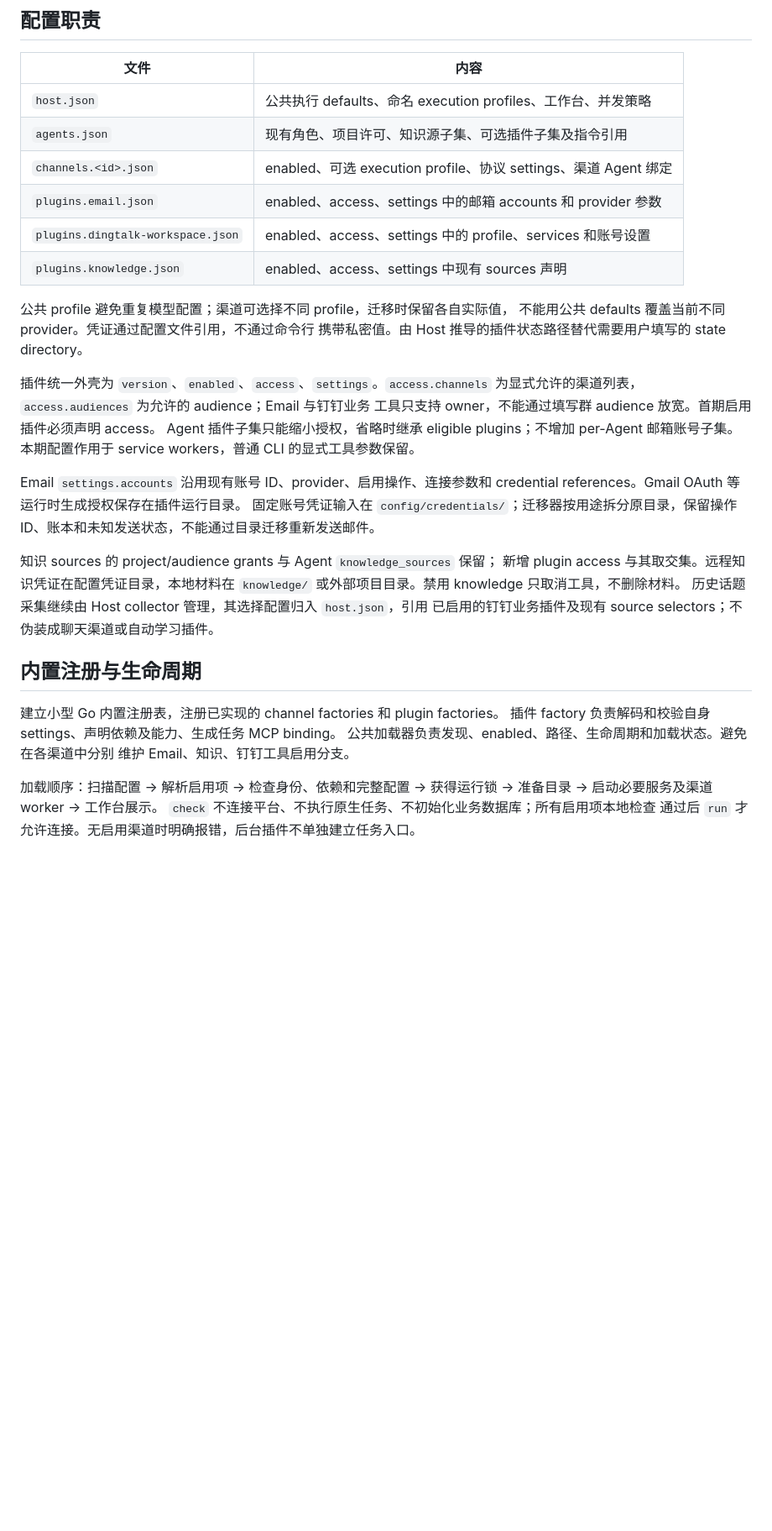
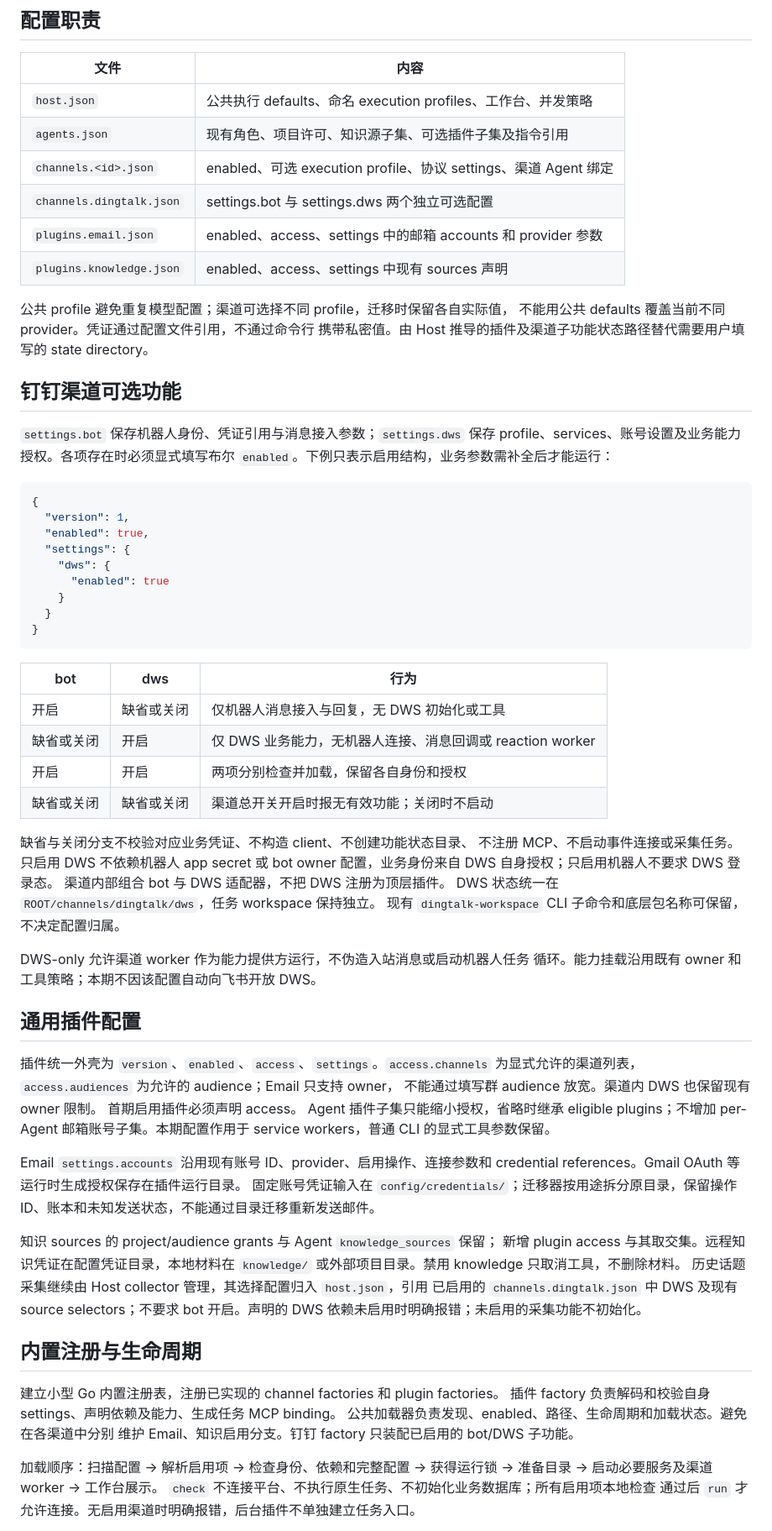
Before and after one commit to zhoushoujianwork/Agent-Host, a Markdown page: docs/configuration-layout-detail.md, the part around one of its changes. Shown at 84% size. GitHub-like rendering; blank space fills up the shorter version.

Commit message:
docs: model bot and DWS as optional DingTalk channel features

````diff
--- a/docs/configuration-layout-detail.md
+++ b/docs/configuration-layout-detail.md
@@ -44,17 +44,55 @@ JSON 重复字段、未知字段、非法路径等沿用现有严格读取方式
 | `host.json` | 公共执行 defaults、命名 execution profiles、工作台、并发策略 |
 | `agents.json` | 现有角色、项目许可、知识源子集、可选插件子集及指令引用 |
 | `channels.<id>.json` | enabled、可选 execution profile、协议 settings、渠道 Agent 绑定 |
+| `channels.dingtalk.json` | settings.bot 与 settings.dws 两个独立可选配置 |
 | `plugins.email.json` | enabled、access、settings 中的邮箱 accounts 和 provider 参数 |
-| `plugins.dingtalk-workspace.json` | enabled、access、settings 中的 profile、services 和账号设置 |
 | `plugins.knowledge.json` | enabled、access、settings 中现有 sources 声明 |
 
 公共 profile 避免重复模型配置；渠道可选择不同 profile，迁移时保留各自实际值，
 不能用公共 defaults 覆盖当前不同 provider。凭证通过配置文件引用，不通过命令行
-携带私密值。由 Host 推导的插件状态路径替代需要用户填写的 state directory。
+携带私密值。由 Host 推导的插件及渠道子功能状态路径替代需要用户填写的 state directory。
+
+## 钉钉渠道可选功能
+
+`settings.bot` 保存机器人身份、凭证引用与消息接入参数；`settings.dws` 保存
+profile、services、账号设置及业务能力授权。各项存在时必须显式填写布尔
+`enabled`。下例只表示启用结构，业务参数需补全后才能运行：
+
+```json
+{
+  "version": 1,
+  "enabled": true,
+  "settings": {
+    "dws": {
+      "enabled": true
+    }
+  }
+}
+```
+
+| bot | dws | 行为 |
+| --- | --- | --- |
+| 开启 | 缺省或关闭 | 仅机器人消息接入与回复，无 DWS 初始化或工具 |
+| 缺省或关闭 | 开启 | 仅 DWS 业务能力，无机器人连接、消息回调或 reaction worker |
+| 开启 | 开启 | 两项分别检查并加载，保留各自身份和授权 |
+| 缺省或关闭 | 缺省或关闭 | 渠道总开关开启时报无有效功能；关闭时不启动 |
+
+缺省与关闭分支不校验对应业务凭证、不构造 client、不创建功能状态目录、
+不注册 MCP、不启动事件连接或采集任务。只启用 DWS 不依赖机器人 app secret
+或 bot owner 配置，业务身份来自 DWS 自身授权；只启用机器人不要求 DWS 登录态。
+渠道内部组合 bot 与 DWS 适配器，不把 DWS 注册为顶层插件。
+DWS 状态统一在 `ROOT/channels/dingtalk/dws`，任务 workspace 保持独立。
+现有 `dingtalk-workspace` CLI 子命令和底层包名称可保留，不决定配置归属。
+
+DWS-only 允许渠道 worker 作为能力提供方运行，不伪造入站消息或启动机器人任务
+循环。能力挂载沿用既有 owner 和工具策略；本期不因该配置自动向飞书开放 DWS。
+
+## 通用插件配置
 
 插件统一外壳为 `version`、`enabled`、`access`、`settings`。`access.channels`
-为显式允许的渠道列表，`access.audiences` 为允许的 audience；Email 与钉钉业务
-工具只支持 owner，不能通过填写群 audience 放宽。首期启用插件必须声明 access。
+为显式允许的渠道列表，`access.audiences` 为允许的 audience；Email 只支持 owner，
+不能通过填写群 audience 放宽。渠道内 DWS 也保留现有 owner 限制。
+首期启用插件必须声明 access。
 Agent 插件子集只能缩小授权，省略时继承 eligible plugins；不增加 per-Agent
 邮箱账号子集。本期配置作用于 service workers，普通 CLI 的显式工具参数保留。
 
@@ -67,14 +105,15 @@ ID、账本和未知发送状态，不能通过目录迁移重新发送邮件。
 新增 plugin access 与其取交集。远程知识凭证在配置凭证目录，本地材料在
 `knowledge/` 或外部项目目录。禁用 knowledge 只取消工具，不删除材料。
 历史话题采集继续由 Host collector 管理，其选择配置归入 `host.json`，引用
-已启用的钉钉业务插件及现有 source selectors；不伪装成聊天渠道或自动学习插件。
+已启用的 `channels.dingtalk.json` 中 DWS 及现有 source selectors；不要求 bot
+开启。声明的 DWS 依赖未启用时明确报错；未启用的采集功能不初始化。
 
 ## 内置注册与生命周期
 
 建立小型 Go 内置注册表，注册已实现的 channel factories 和 plugin factories。
 插件 factory 负责解码和校验自身 settings、声明依赖及能力、生成任务 MCP binding。
 公共加载器负责发现、enabled、路径、生命周期和加载状态。避免在各渠道中分别
-维护 Email、知识、钉钉工具启用分支。
+维护 Email、知识启用分支。钉钉 factory 只装配已启用的 bot/DWS 子功能。
 
 加载顺序：扫描配置 → 解析启用项 → 检查身份、依赖和完整配置 → 获得运行锁
 → 准备目录 → 启动必要服务及渠道 worker → 工作台展示。
````
Also changed, not shown: other parts of docs/configuration-layout-detail.md (+4 -2 lines), docs/configuration-layout.md (+14 -8 lines).
